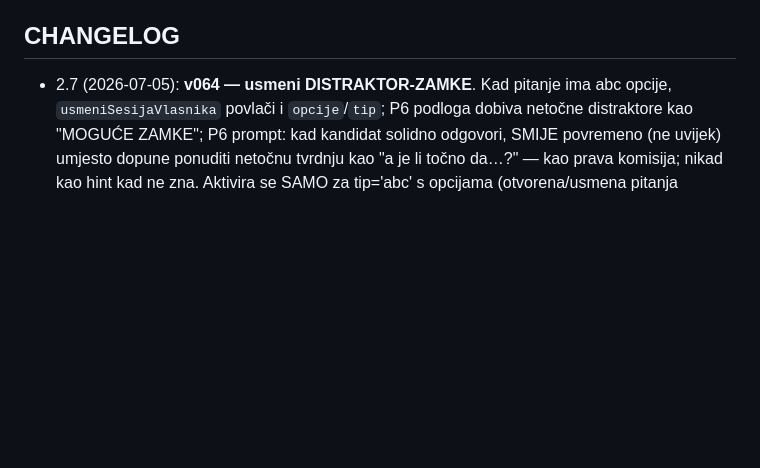
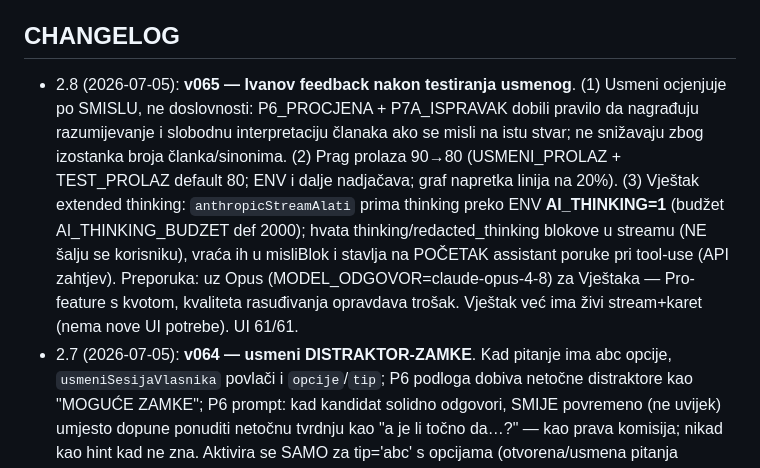
Before and after one commit to zbuka-cakaric/oi-gradivo, a Markdown page: docs/07-AI-RAG.md, the part around the change. Rendered like a GitHub page; blank space fills up the shorter version.

```diff
--- a/docs/07-AI-RAG.md
+++ b/docs/07-AI-RAG.md
@@ -138,6 +138,7 @@ AI nikad ne dobiva cijeli korpus, samo retrieval izvore · PII korisnika ne ide
 **P2 dopune u kodu (v028/v029):** primjer 2 (preslikavanje životne situacije u pravne institute: "nekvalitetan materijal + uporabna" → odgovornost za nedostatke / jamstvo za solidnost / posljedice uporabne) + napomena o sinonimima terminologije propisa (gradilište/privremeno radilište…). Kod = istina za doslovni tekst.
 
 ## CHANGELOG
+- 2.8 (2026-07-05): **v065 — Ivanov feedback nakon testiranja usmenog**. (1) Usmeni ocjenjuje po SMISLU, ne doslovnosti: P6_PROCJENA + P7A_ISPRAVAK dobili pravilo da nagrađuju razumijevanje i slobodnu interpretaciju članaka ako se misli na istu stvar; ne snižavaju zbog izostanka broja članka/sinonima. (2) Prag prolaza 90→80 (USMENI_PROLAZ + TEST_PROLAZ default 80; ENV i dalje nadjačava; graf napretka linija na 20%). (3) Vještak extended thinking: `anthropicStreamAlati` prima thinking preko ENV **AI_THINKING=1** (budžet AI_THINKING_BUDZET def 2000); hvata thinking/redacted_thinking blokove u streamu (NE šalju se korisniku), vraća ih u misliBlok i stavlja na POČETAK assistant poruke pri tool-use (API zahtjev). Preporuka: uz Opus (MODEL_ODGOVOR=claude-opus-4-8) za Vještaka — Pro-feature s kvotom, kvaliteta rasuđivanja opravdava trošak. Vještak već ima živi stream+karet (nema nove UI potrebe). UI 61/61.
 - 2.7 (2026-07-05): **v064 — usmeni DISTRAKTOR-ZAMKE**. Kad pitanje ima abc opcije, `usmeniSesijaVlasnika` povlači i `opcije`/`tip`; P6 podloga dobiva netočne distraktore kao "MOGUĆE ZAMKE"; P6 prompt: kad kandidat solidno odgovori, SMIJE povremeno (ne uvijek) umjesto dopune ponuditi netočnu tvrdnju kao "a je li točno da…?" — kao prava komisija; nikad kao hint kad ne zna. Aktivira se SAMO za tip='abc' s opcijama (otvorena/usmena pitanja netaknuta — bez regresije). Distraktori dolaze iz abc-konverzije banke (isti izvor, dvostruka korist).
 - 2.6 (2026-07-05): **v061 — F7 pismeni: P3T_PISMENI + AI 10% "iznenađenja"**. Novi prompt P3T_PISMENI (marker 'PISMENI dio stručnog ispita'): on-the-fly generator abc pitanja iz 2-3 random aktivna članka (MODEL_PLANNER, ~900 tok). aiN=min(round(0.1×ukupno),3). **Keš filozofija 💰: generirana pitanja se SPREMAJU u banku (izvor='ai', rok_oznaka='AI-GEN', status='ovjereno') — jedna generacija služi sve buduće testove kroz banku.** Platformski trošak (NE tereti korisnikov AI budžet; ~1 Haiku poziv/test, free max 10 testova/mj). Validacija prije INSERT-a: tip abc, 4 opcije, tocno A-D. Try/catch fallback = sve iz banke; AI_ENABLED kill-switch poštovan. 🔒 tocno/obrazlozenje klijentu tek NAKON predaje odgovora na TO pitanje (testPitanjeKlijentu guard).
 - 2.5 (2026-07-05): **v060 — usmeni LJUDSKI FAKTOR (Ivan)**. P6_PROCJENA prepravljen: kad kandidat kaže "ne znam"/prazan/promašen odgovor, potpitanje NIJE preformulacija nego **KRATAK HINT** koji navodi na trag (institucija/članak/pojam-orijentir, BEZ cijelog odgovora) — hint SAMO JEDNOM po pitanju, pa "kraj" ako opet ne zna. Kod-brana (server) 🔒: `neznamRe` regex broji "ne znam"/"nemam pojma"/"nisam siguran"; **2+ takva odgovora forsiraju kraj bez obzira na P6** (zaštita od beskonačnog forsiranja pitanja — Ivan uočio na terenu). P7A_ISPRAVAK: ton dobrog profesora — ako nije znao, NE prekoravaj, mirno objasni gradivo (koje osobe/članci/zašto) + orijentir-uputa što ponoviti; do 130 riječi. Ocjena 0-100 po pitanju + deterministički prosjek + prag 90 nepromijenjeni.
```
Also changed, not shown: docs/05-FRONTEND.md (+1 -0 lines), docs/HANDOFF-2026-07-05.md (+2 -0 lines).
